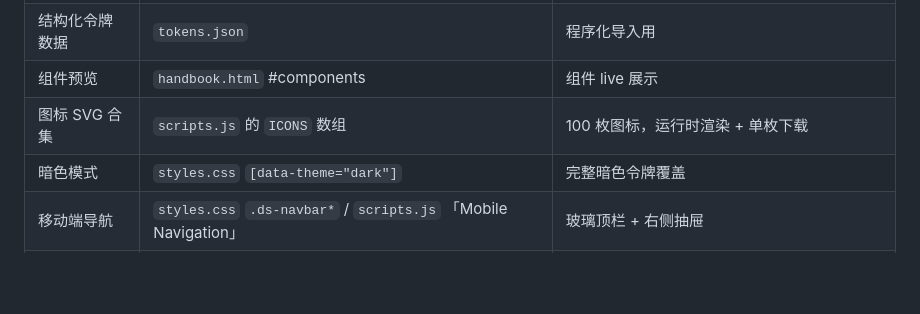
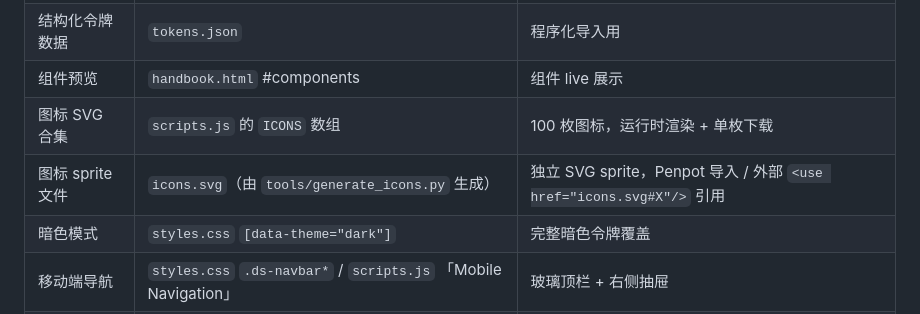
Before and after one commit to cgartlab/cgartlab-design-system, a Markdown page: AGENTS.md, the part around the change. GitHub-like rendering; blank space fills up the shorter version.

```diff
--- a/AGENTS.md
+++ b/AGENTS.md
@@ -260,6 +260,7 @@ xs → 2xl 共 6 级，暗色模式 opacity 提高以保持层次。
 | 结构化令牌数据 | `tokens.json` | 程序化导入用 |
 | 组件预览 | `handbook.html` #components | 组件 live 展示 |
 | 图标 SVG 合集 | `scripts.js` 的 `ICONS` 数组 | 100 枚图标，运行时渲染 + 单枚下载 |
+| 图标 sprite 文件 | `icons.svg`（由 `tools/generate_icons.py` 生成） | 独立 SVG sprite，Penpot 导入 / 外部 `<use href="icons.svg#X"/>` 引用 |
 | 暗色模式 | `styles.css` `[data-theme="dark"]` | 完整暗色令牌覆盖 |
 | 移动端导航 | `styles.css` `.ds-navbar*` / `scripts.js` 「Mobile Navigation」 | 玻璃顶栏 + 右侧抽屉 |
 | 品牌 Logo | `assets/brand/*.svg` + `favicon.svg` | 双曲线 45° 钢笔头 monogram |
```
Also changed, not shown: CHANGELOG.md (+6 -0 lines).
